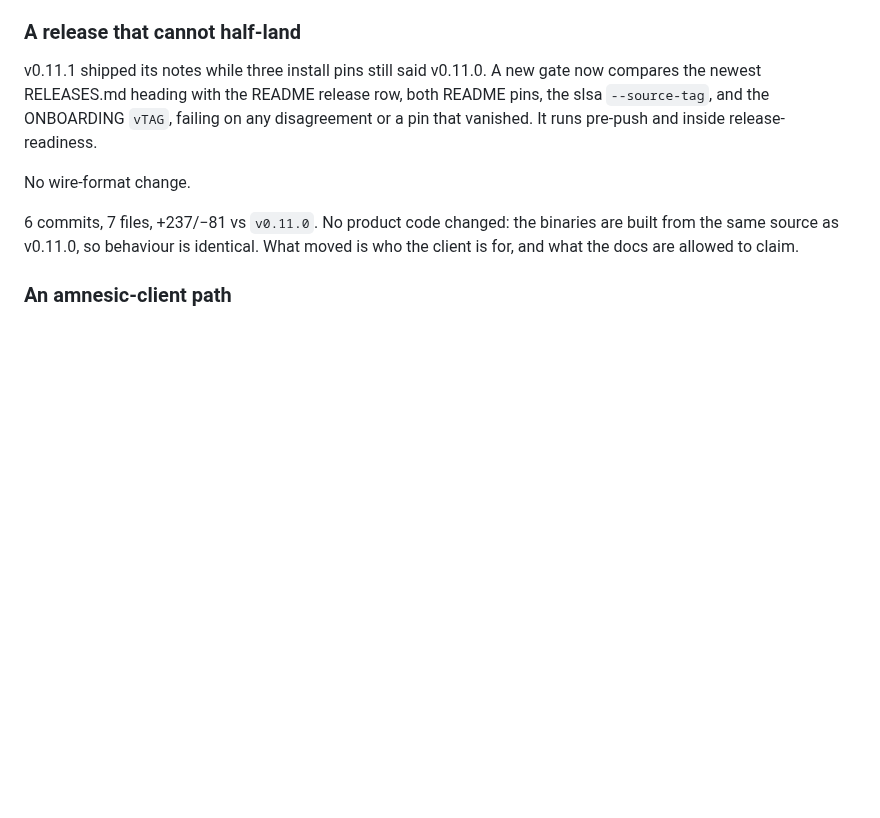
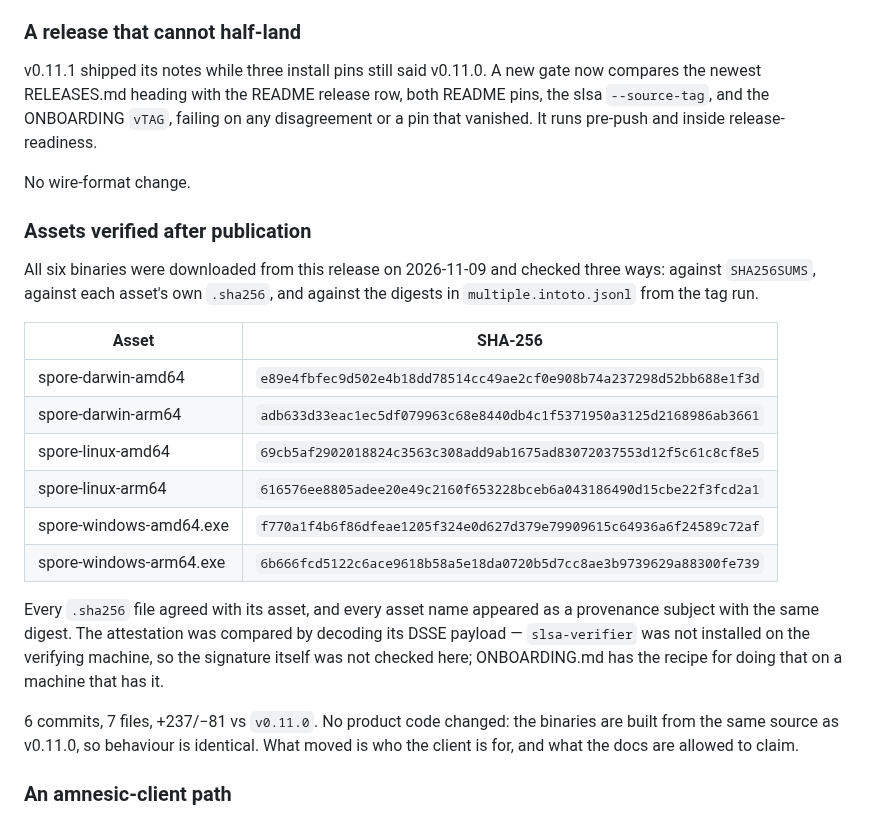
Before and after one commit to liqdmetal/spore, a Markdown page: docs/RELEASES.md, the part around the change. Rendered like a GitHub page; blank space fills up the shorter version.

Commit message:
docs: record the v0.12.0 asset verification
All six binaries were checked against SHA256SUMS, their own .sha256 files, and
the digests in the tag run's provenance, and the release notes now carry the
table so the claim is auditable instead of a sentence in a chat log.

The note says what was not done: slsa-verifier was absent on this machine, so
the attestation was compared structurally by decoding its DSSE payload, not by
verifying its signature.

🤖 Generated with Codebuff
Co-Authored-By: Codebuff <noreply@codebuff.com>

```diff
--- a/docs/RELEASES.md
+++ b/docs/RELEASES.md
@@ -52,6 +52,27 @@ the slsa `--source-tag`, and the ONBOARDING `vTAG`, failing on any disagreement
 that vanished. It runs pre-push and inside release-readiness.
 
 No wire-format change.
+
+### Assets verified after publication
+
+All six binaries were downloaded from this release on 2026-11-09 and checked three ways:
+against `SHA256SUMS`, against each asset's own `.sha256`, and against the digests in
+`multiple.intoto.jsonl` from the tag run.
+
+| Asset | SHA-256 |
+|---|---|
+| spore-darwin-amd64 | `e89e4fbfec9d502e4b18dd78514cc49ae2cf0e908b74a237298d52bb688e1f3d` |
+| spore-darwin-arm64 | `adb633d33eac1ec5df079963c68e8440db4c1f5371950a3125d2168986ab3661` |
+| spore-linux-amd64 | `69cb5af2902018824c3563c308add9ab1675ad83072037553d12f5c61c8cf8e5` |
+| spore-linux-arm64 | `616576ee8805adee20e49c2160f653228bceb6a043186490d15cbe22f3fcd2a1` |
+| spore-windows-amd64.exe | `f770a1f4b6f86dfeae1205f324e0d627d379e79909615c64936a6f24589c72af` |
+| spore-windows-arm64.exe | `6b666fcd5122c6ace9618b58a5e18da0720b5d7cc8ae3b9739629a88300fe739` |
+
+Every `.sha256` file agreed with its asset, and every asset name appeared as a provenance
+subject with the same digest. The attestation was compared by decoding its DSSE payload —
+`slsa-verifier` was not installed on the verifying machine, so the signature itself was not
+checked here; ONBOARDING.md has the recipe for doing that on a machine that has it.
+
 
 
 6 commits, 7 files, +237/−81 vs `v0.11.0`. No product code changed: the binaries
```
